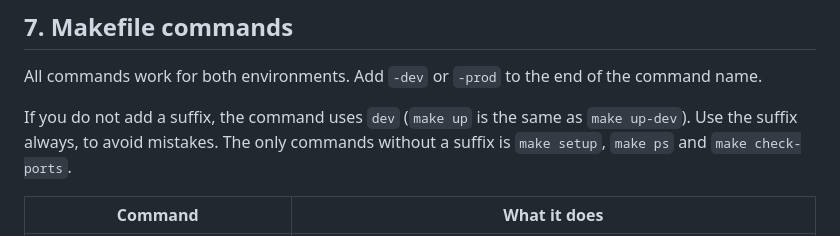
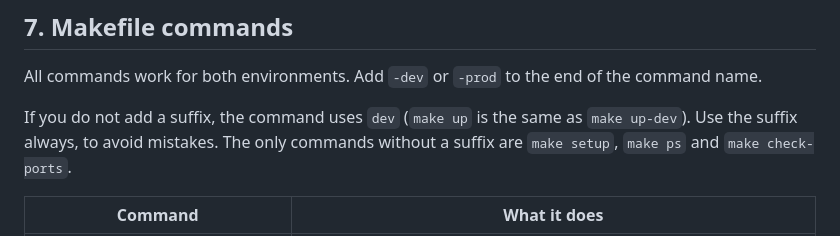
Before and after one commit to paulaacris/docker-multi-environment-deployment, a Markdown page: README.md, the part around the change. Rendered like a GitHub page.

Commit message:
README
Corrected grammatical error in README regarding command suffixes.

```diff
--- a/README.md
+++ b/README.md
@@ -162,7 +162,7 @@ make clean-prod
 
 All commands work for both environments. Add `-dev` or `-prod` to the end of the command name.
 
-If you do not add a suffix, the command uses `dev` (`make up` is the same as `make up-dev`). Use the suffix always, to avoid mistakes. The only commands without a suffix is `make setup`, `make ps` and `make check-ports`.
+If you do not add a suffix, the command uses `dev` (`make up` is the same as `make up-dev`). Use the suffix always, to avoid mistakes. The only commands without a suffix are `make setup`, `make ps` and `make check-ports`.
 
 | Command | What it does |
 |---|---|
```
